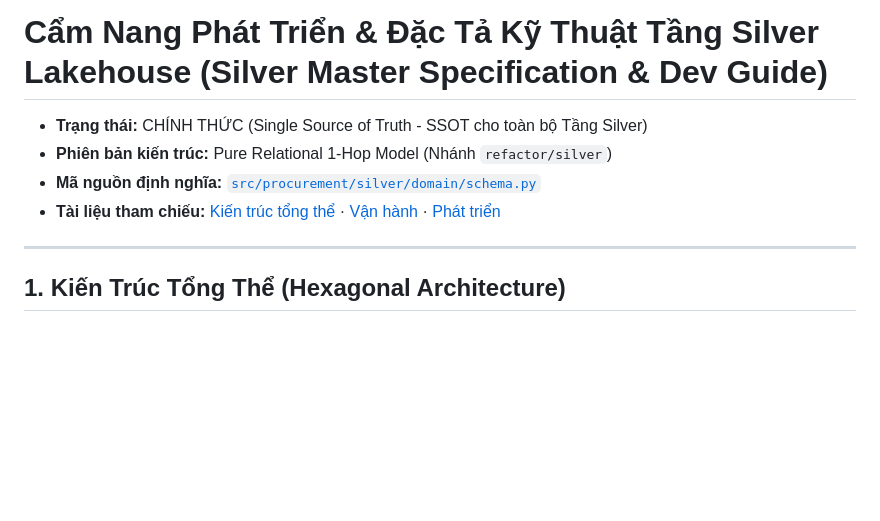
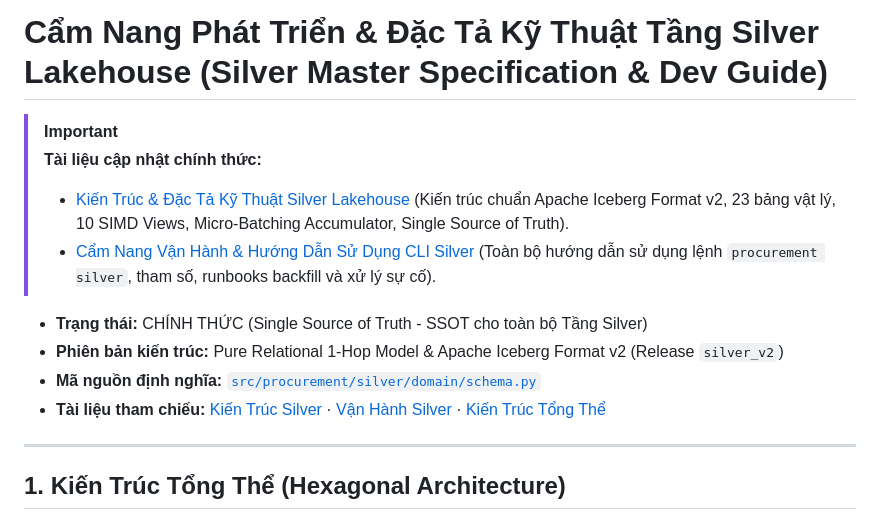
Before and after one commit to KhangQuachUnique/procurement-lakehouse, a Markdown page: docs/silver_development_guide.md, the part around the change. Drawn GitHub-style; blank space fills up the shorter version.

Commit message:
docs(silver): add comprehensive architecture specification and operations CLI guide

```diff
--- a/docs/silver_development_guide.md
+++ b/docs/silver_development_guide.md
@@ -1,9 +1,14 @@
 # Cẩm Nang Phát Triển & Đặc Tả Kỹ Thuật Tầng Silver Lakehouse (Silver Master Specification & Dev Guide)
 
+> [!IMPORTANT]
+> **Tài liệu cập nhật chính thức:**
+> - [Kiến Trúc & Đặc Tả Kỹ Thuật Silver Lakehouse](silver-architecture.md) (Kiến trúc chuẩn Apache Iceberg Format v2, 23 bảng vật lý, 10 SIMD Views, Micro-Batching Accumulator, Single Source of Truth).
+> - [Cẩm Nang Vận Hành & Hướng Dẫn Sử Dụng CLI Silver](silver-operations.md) (Toàn bộ hướng dẫn sử dụng lệnh `procurement silver`, tham số, runbooks backfill và xử lý sự cố).
+
 - **Trạng thái:** CHÍNH THỨC (Single Source of Truth - SSOT cho toàn bộ Tầng Silver)
-- **Phiên bản kiến trúc:** Pure Relational 1-Hop Model (Nhánh `refactor/silver`)
+- **Phiên bản kiến trúc:** Pure Relational 1-Hop Model & Apache Iceberg Format v2 (Release `silver_v2`)
 - **Mã nguồn định nghĩa:** [`src/procurement/silver/domain/schema.py`](file:///home/soul/Dự%20án/procurement/procurement-lakehouse/src/procurement/silver/domain/schema.py)
-- **Tài liệu tham chiếu:** [Kiến trúc tổng thể](architecture.md) · [Vận hành](operations.md) · [Phát triển](development.md)
+- **Tài liệu tham chiếu:** [Kiến Trúc Silver](silver-architecture.md) · [Vận Hành Silver](silver-operations.md) · [Kiến Trúc Tổng Thể](architecture.md)
 
 ---
 
```
Also changed, not shown: docs/silver-architecture.md (added, +250 -0 lines), docs/silver-operations.md (added, +229 -0 lines).
